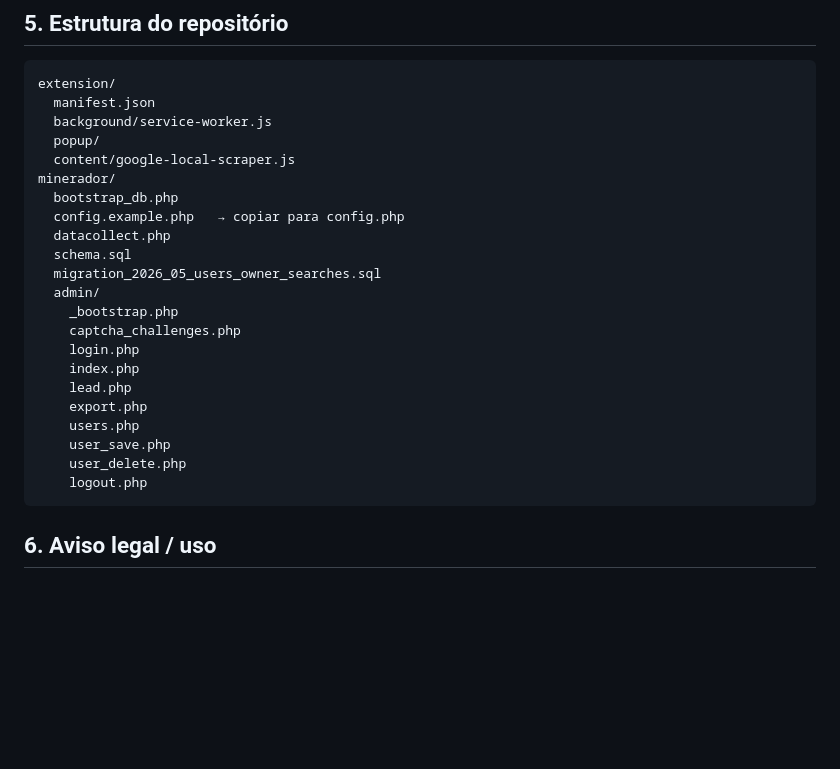
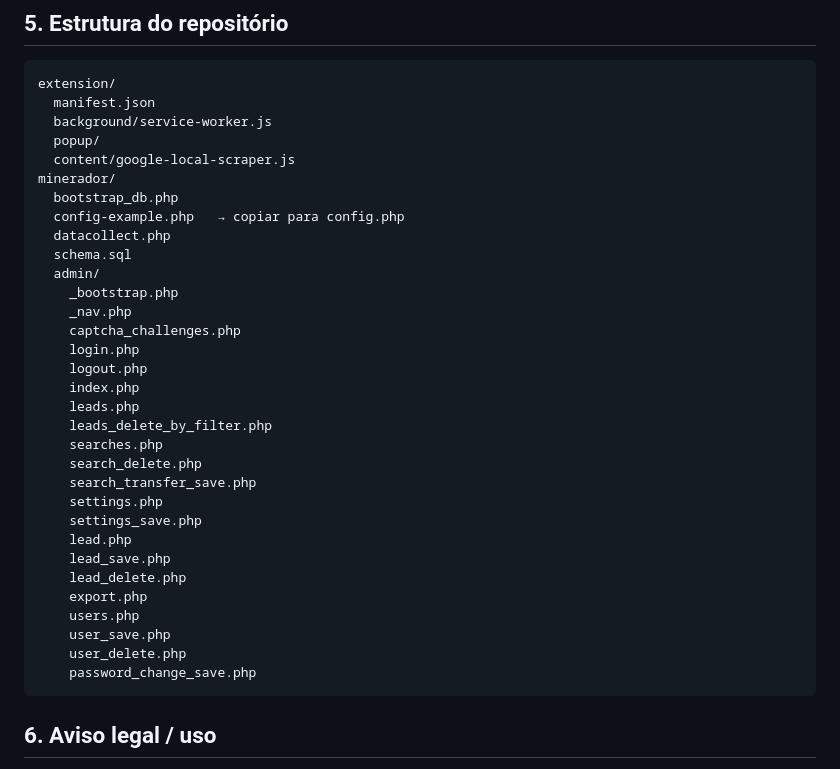
Before and after one commit to thiagoazurem/minerador.com.br, a Markdown page: README.md, the part around one of its changes. Drawn GitHub-style; blank space fills up the shorter version.

````diff
--- a/README.md
+++ b/README.md
@@ -56,21 +59,31 @@ extension/
   content/google-local-scraper.js
 minerador/
   bootstrap_db.php
-  config.example.php   → copiar para config.php
+  config-example.php   → copiar para config.php
   datacollect.php
   schema.sql
-  migration_2026_05_users_owner_searches.sql
   admin/
     _bootstrap.php
+    _nav.php
     captcha_challenges.php
     login.php
+    logout.php
     index.php
+    leads.php
+    leads_delete_by_filter.php
+    searches.php
+    search_delete.php
+    search_transfer_save.php
+    settings.php
+    settings_save.php
     lead.php
+    lead_save.php
+    lead_delete.php
     export.php
     users.php
     user_save.php
     user_delete.php
-    logout.php
+    password_change_save.php
 ```
 
 ## 6. Aviso legal / uso
````
Also changed, not shown: other parts of README.md (+12 -9 lines).
